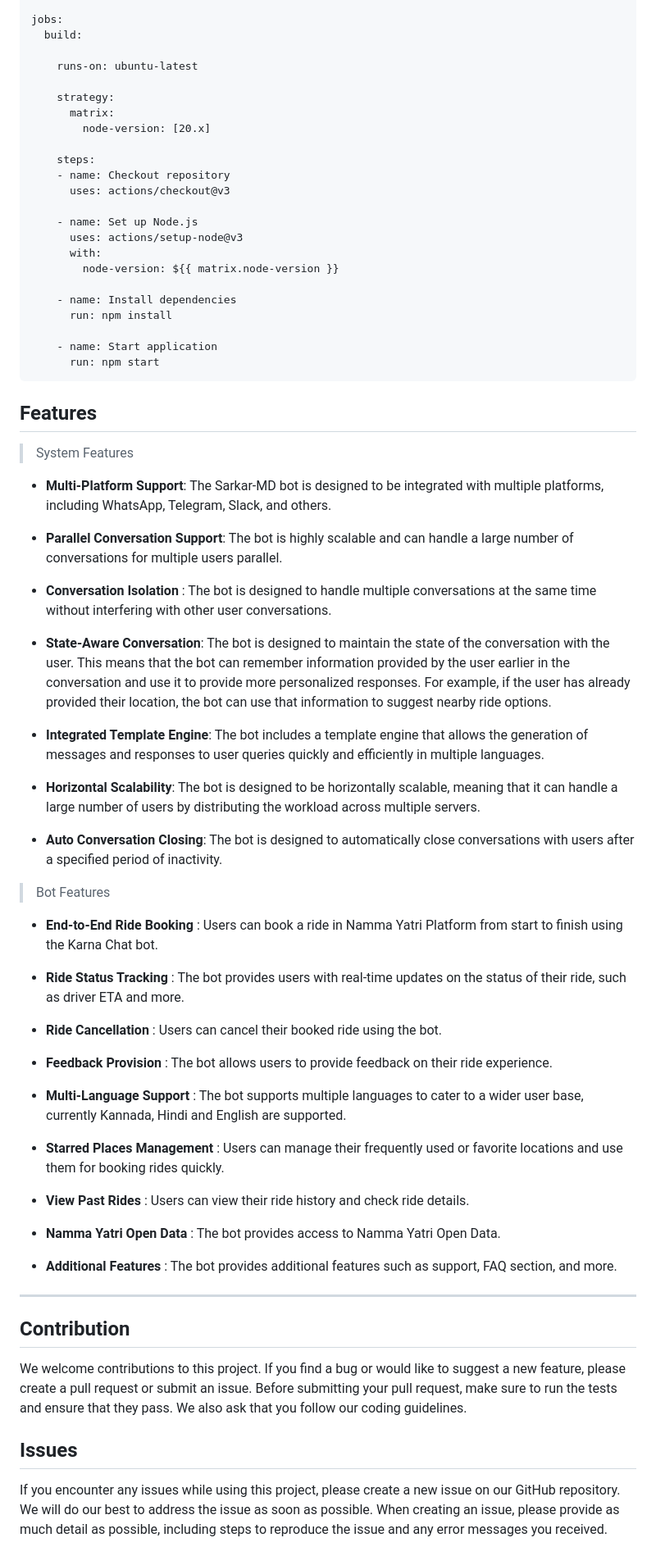
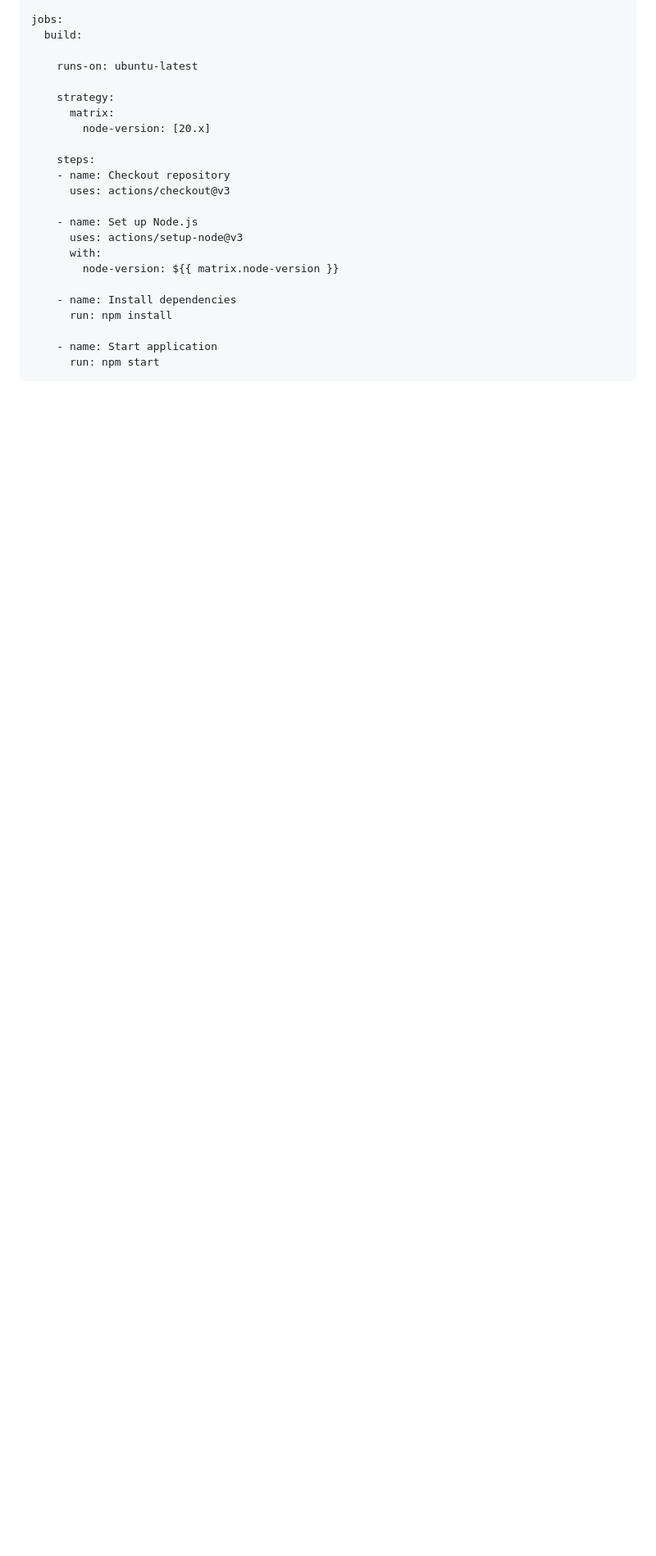
Before and after one commit to kavinduni/Nexus-MD, a Markdown page: README.md, the part around one of its changes. Shown at 82% size. Rendered like a GitHub page; blank space fills up the shorter version.

````diff
--- a/README.md
+++ b/README.md
@@ -133,76 +133,3 @@ jobs:
     - name: Start application
       run: npm start
 ```
-
-
-
-
-
-## Features
-
-> System Features
-
-- **Multi-Platform Support**: The Sarkar-MD bot is designed to be integrated with multiple platforms, including WhatsApp, Telegram, Slack, and others.
-
-
-- **Parallel Conversation Support**: The bot is highly scalable and can handle a large number of conversations for multiple users parallel.
-
-
-- **Conversation Isolation** : The bot is designed to handle multiple conversations at the same time without interfering with other user conversations.
-
-
-- **State-Aware Conversation**: The bot is designed to maintain the state of the conversation with the user. This means that the bot can remember information provided by the user earlier in the conversation and use it to provide more personalized responses. For example, if the user has already provided their location, the bot can use that information to suggest nearby ride options.
-
-
-- **Integrated Template Engine**: The bot includes a template engine that allows the generation of messages and responses to user queries quickly and efficiently in multiple languages.
-
-
-- **Horizontal Scalability**: The bot is designed to be horizontally scalable, meaning that it can handle a large number of users by distributing the workload across multiple servers.
-
-
-- **Auto Conversation Closing**: The bot is designed to automatically close conversations with users after a specified period of inactivity.
-
-> Bot Features
-
-- **End-to-End Ride Booking** : Users can book a ride in Namma Yatri Platform from start to finish using the Karna Chat bot.
-
-
-- **Ride Status Tracking** : The bot provides users with real-time updates on the status of their ride, such as driver
-  ETA and more.
-
-
-- **Ride Cancellation** : Users can cancel their booked ride using the bot.
-
-
-- **Feedback Provision** : The bot allows users to provide feedback on their ride experience.
-
-
-- **Multi-Language Support** : The bot supports multiple languages to cater to a wider user base, currently Kannada,
-  Hindi and English are supported.
-
-
-- **Starred Places Management** : Users can manage their frequently used or favorite locations and use them for booking
-  rides quickly.
-
-
-- **View Past Rides** : Users can view their ride history and check ride details.
-
-
-- **Namma Yatri Open Data** : The bot provides access to Namma Yatri Open Data.
-
-
-- **Additional Features** : The bot provides additional features such as support, FAQ section, and more.
-
-
-
-***
-
-## Contribution
-
-We welcome contributions to this project. If you find a bug or would like to suggest a new feature, please create a pull request or submit an issue. Before submitting your pull request, make sure to run the tests and ensure that they pass. We also ask that you follow our coding guidelines.
-
-
-## Issues
-
-If you encounter any issues while using this project, please create a new issue on our GitHub repository. We will do our best to address the issue as soon as possible. When creating an issue, please provide as much detail as possible, including steps to reproduce the issue and any error messages you received.
-
````
Also changed, not shown: other parts of README.md (+6 -24 lines).
